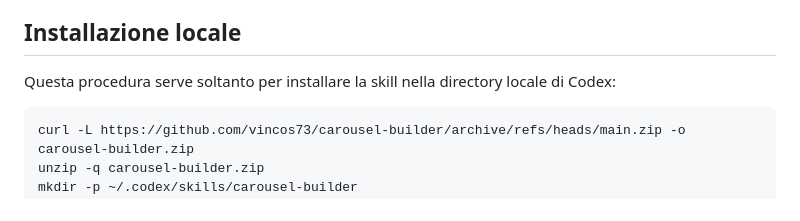
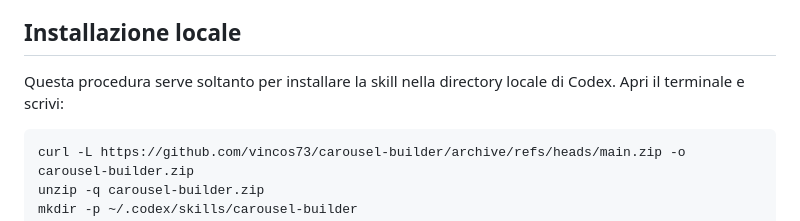
Before and after one commit to vincos73/carousel-builder, a Markdown page: README.md, the part around the change. Rendered like a GitHub page.

````diff
--- a/README.md
+++ b/README.md
@@ -64,7 +64,7 @@ La scelta dipende dalle capacità effettivamente rilevate, non dal nome del prod
 
 ## Installazione locale
 
-Questa procedura serve soltanto per installare la skill nella directory locale di Codex:
+Questa procedura serve soltanto per installare la skill nella directory locale di Codex. Apri il terminale e scrivi:
 
 ```bash
 curl -L https://github.com/vincos73/carousel-builder/archive/refs/heads/main.zip -o carousel-builder.zip
````
